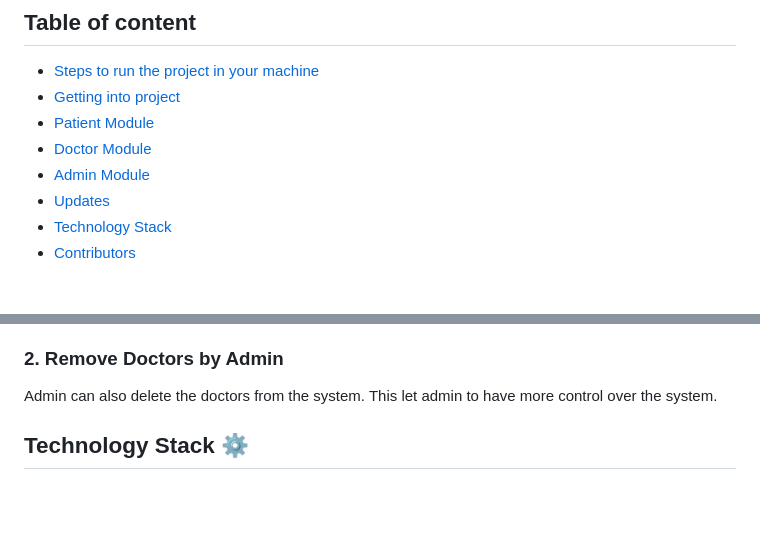
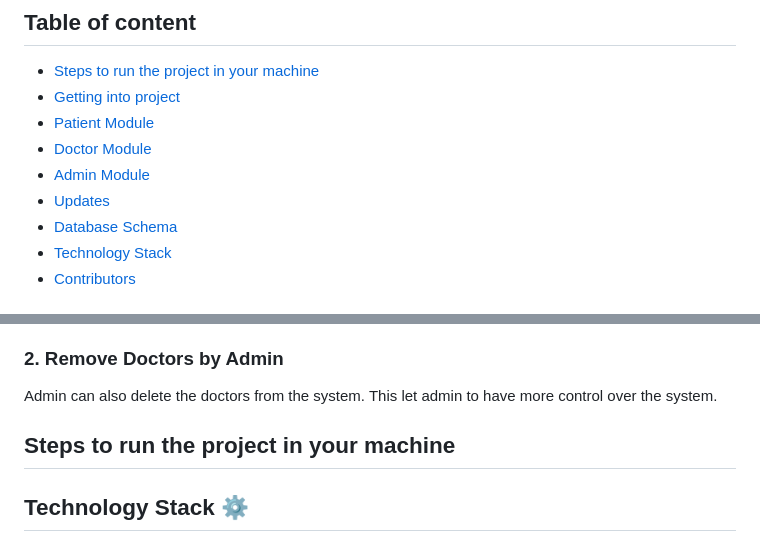
Before and after one commit to Shrey2dew/Hospital-Management-System, a Markdown page: README.md, 2 parts joined by grey strips. Rendered like a GitHub page; blank space fills up the shorter version.

```diff
--- a/README.md
+++ b/README.md
@@ -10,6 +10,7 @@ Hospital Management System (HMS) 🏥 is a comprehensive software solution desig
 - [Doctor Module](https://github.com/Shrey2dew/Hospital-Management-System/tree/main?tab=readme-ov-file#doctor-module)
 - [Admin Module](https://github.com/Shrey2dew/Hospital-Management-System/tree/main?tab=readme-ov-file#admin-module)
 - [Updates](https://github.com/Shrey2dew/Hospital-Management-System/tree/main?tab=readme-ov-file#updates)
+- [Database Schema]()
 - [Technology Stack](https://github.com/Shrey2dew/Hospital-Management-System/tree/main?tab=readme-ov-file#technology-stack-%EF%B8%8F)
 - [Contributors](https://github.com/Shrey2dew/Hospital-Management-System/tree/main?tab=readme-ov-file#contributors-)
 
@@ -173,6 +174,10 @@ Similarly doctors can also delete their appointments and patients can view their
 ### 2. Remove Doctors by Admin
 
 Admin can also delete the doctors from the system. This let admin to have more control over the system.
+
+## Steps to run the project in your machine
+
+
 ## Technology Stack ⚙️
 
 1. HTML5/CSS3
```
